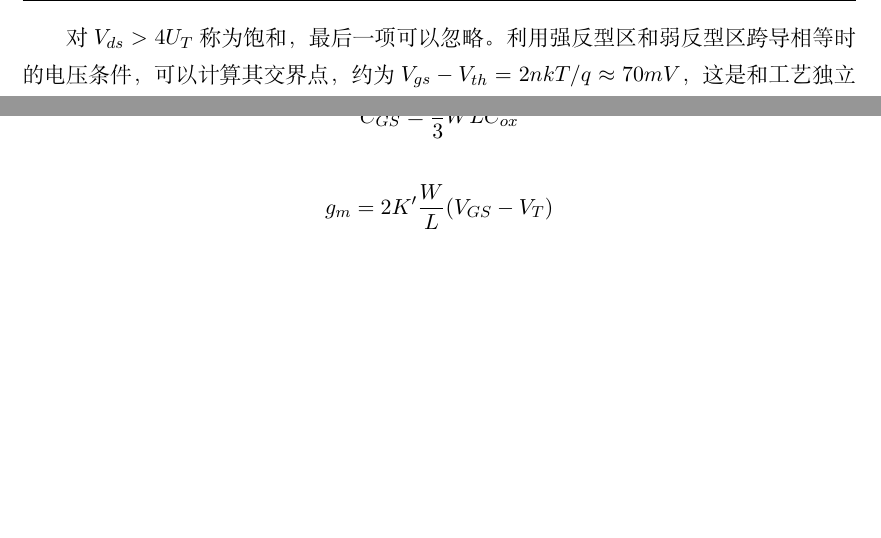
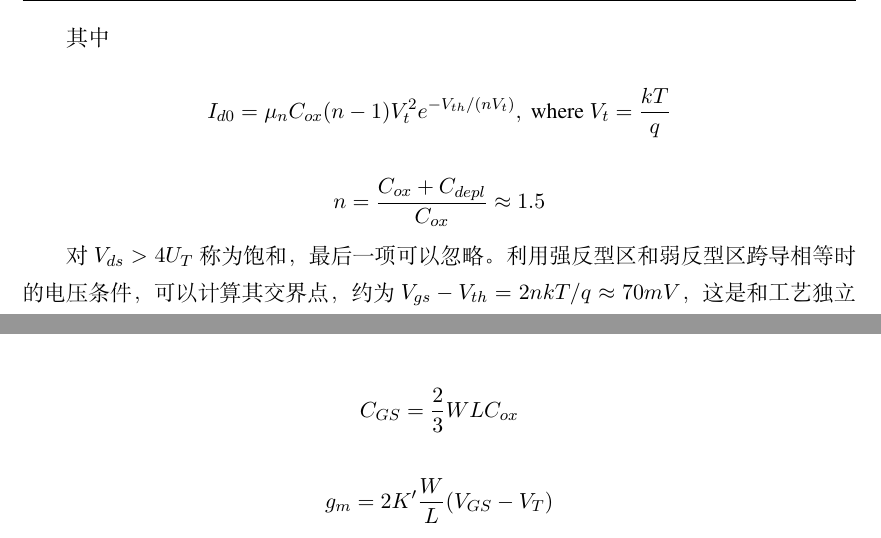
Before and after one commit to PannenetsF/CMOS-Analog-Integrated-Circuit, a LaTeX book (notes/chap/chap.01mosfet.tex): two parts of pages 3 and 5 of 5, joined at a grey line, cut at the place of the change, the shorter picture padded with empty space. The pictures show the PDF file notes/chap/chap.01mosfet.pdf that the author committed with the source.

Commit message:
week1 append with a equation

```diff
--- a/notes/chap/chap.01mosfet.tex
+++ b/notes/chap/chap.01mosfet.tex
@@ -96,6 +96,12 @@ I_d = \frac{1}{2} \mu_0 C_{ox} \frac{W}{L} (V_{gs} - V_{th})^2
 场效应管是一个水平的 BJT 三极管，漏极的反向偏置相册二极管，栅级电压的增加会降低二极管的电势壁垒，主要电流为扩散电流而不是漂移电流，导电的通道中电势几乎不变，但是离子浓度成线性变化。
 
 \[I_{d,wi} = I_{d0} \frac{W}{L} e^{\frac{V_{gs}}{nU_T}} \cdot \left[1 - exp(-\frac{V_{ds}}{U_T})\right]\]
+
+其中
+
+\[I_{d0} = \mu_n C_{ox} (n - 1) U_t^2 e^{-V_{th}/(nV_t)}, \text{ where } U_t = \frac{kT}{q}\]
+
+\[n = \frac{C_{ox} + C_{depl}}{C_{ox}}\approx 1.5\]
 
 对 \(V_{ds} > 4 U_T\) 称为饱和，最后一项可以忽略。利用强反型区和弱反型区跨导相等时的电压条件，可以计算其交界点，约为\(V_{gs}-V_{th} = 2 n k T / q \approx 70 mV \)，这是和工艺独立的。此时电流约为零点几个微安。保证 \(V_{gs} - V_{th} > 0.2 V\) 可以保证不同工艺中均在强反型区工作。
 
```
Also changed, not shown: notes/chap/chap.01mosfet.pdf, 4 other files.
